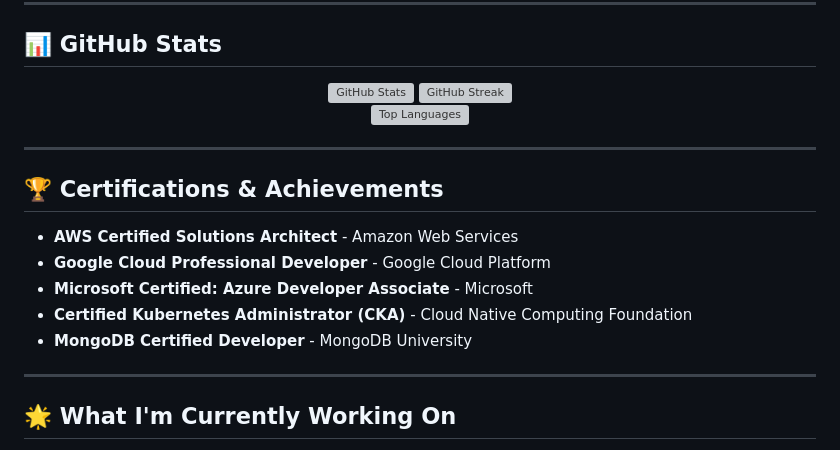
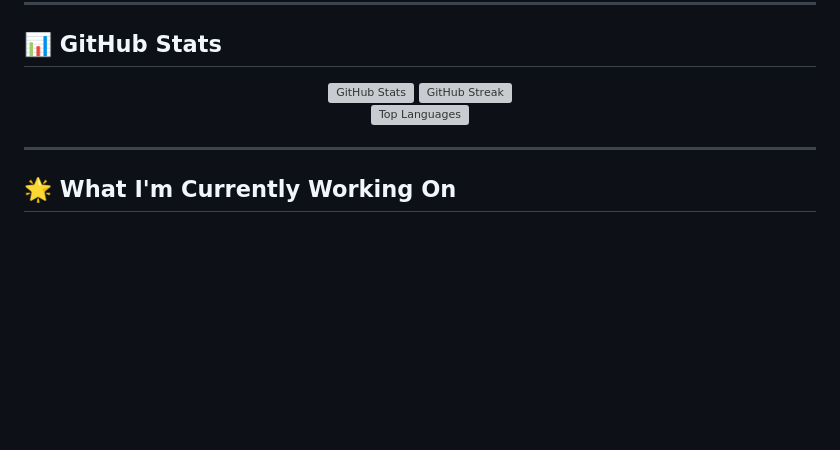
Before and after one commit to cstory1/cstory1, a Markdown page: README.md, the part around the change. Drawn GitHub-style; blank space fills up the shorter version; grey boxes are pictures that could not be loaded.

```diff
--- a/README.md
+++ b/README.md
@@ -80,16 +80,6 @@ Adept at working collaboratively with cross-functional teams, mentoring junior d
 
 ---
 
-## 🏆 Certifications & Achievements
-
-- **AWS Certified Solutions Architect** - Amazon Web Services
-- **Google Cloud Professional Developer** - Google Cloud Platform
-- **Microsoft Certified: Azure Developer Associate** - Microsoft
-- **Certified Kubernetes Administrator (CKA)** - Cloud Native Computing Foundation
-- **MongoDB Certified Developer** - MongoDB University
-
----
-
 ## 🌟 What I'm Currently Working On
 
 - 🔥 **AI-Powered Code Review Tool** - Developing an intelligent code review system using machine learning
```
